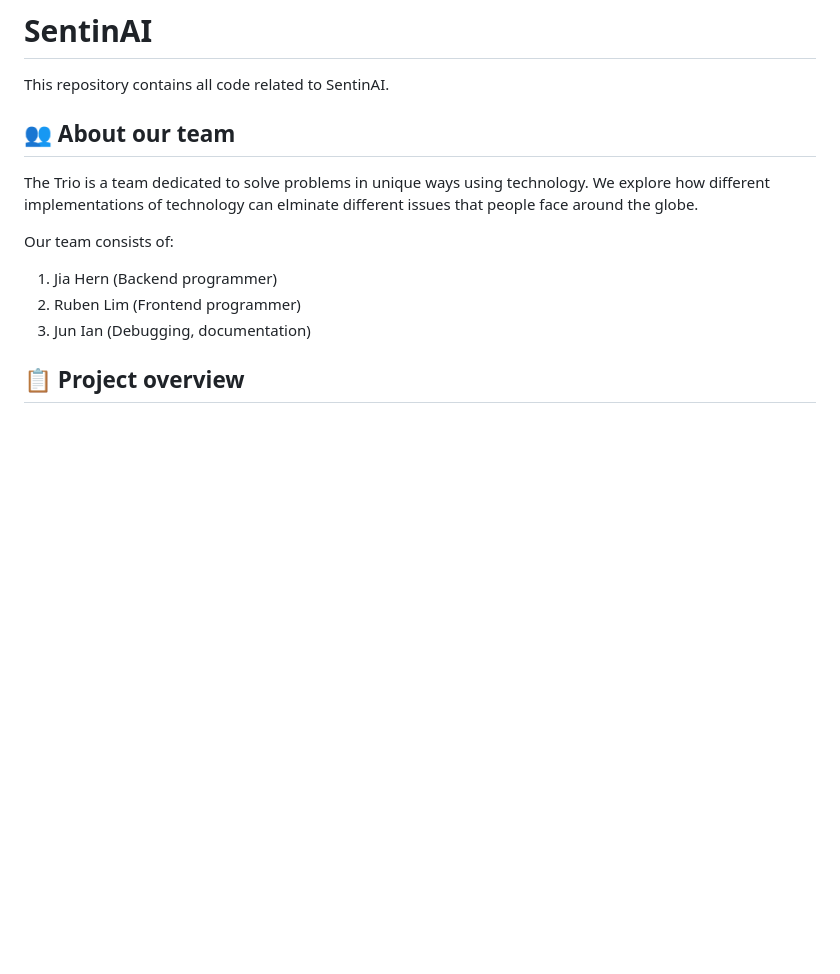
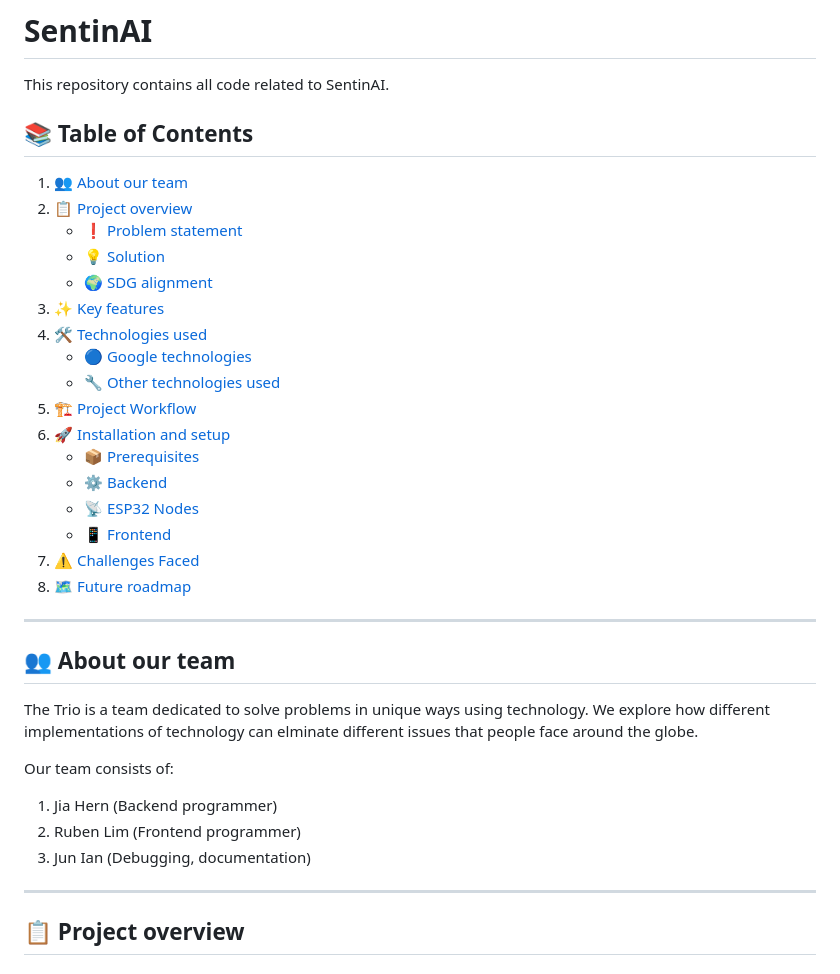
Before and after one commit to Infinite-Unknown/KitaHack2026, a Markdown page: README.md, the part around one of its changes. Rendered like a GitHub page; blank space fills up the shorter version.

Commit message:
Add table of contents

```diff
--- a/README.md
+++ b/README.md
@@ -1,6 +1,27 @@
 # SentinAI
 
 This repository contains all code related to SentinAI.
+
+## 📚 Table of Contents
+1. [👥 About our team](#-about-our-team)
+2. [📋 Project overview](#-project-overview)
+   - [❗ Problem statement](#-problem-statement)
+   - [💡 Solution](#-solution)
+   - [🌍 SDG alignment](#-sdg-alignment)
+3. [✨ Key features](#-key-features)
+4. [🛠️ Technologies used](#️-technologies-used)
+   - [🔵 Google technologies](#-google-technologies)
+   - [🔧 Other technologies used](#-other-technologies-used)
+5. [🏗️ Project Workflow](#️-project-workflow)
+6. [🚀 Installation and setup](#-installation-and-setup)
+   - [📦 Prerequisites](#-prerequisites)
+   - [⚙️ Backend](#️-backend)
+   - [📡 ESP32 Nodes](#-esp32-nodes)
+   - [📱 Frontend](#-frontend)
+7. [⚠️ Challenges Faced](#️-challenges-faced)
+8. [🗺️ Future roadmap](#️-future-roadmap)
+
+---
 
 ## 👥 About our team
 The Trio is a team dedicated to solve problems in unique ways using technology. We explore how different implementations of technology can elminate different issues that people face around the globe.
@@ -10,6 +31,8 @@ Our team consists of:
 1. Jia Hern (Backend programmer)
 2. Ruben Lim (Frontend programmer)
 3. Jun Ian (Debugging, documentation)
+
+---
 
 ## 📋 Project overview
 ### ❗ Problem statement
```
Also changed, not shown: other parts of README.md (+4 -0 lines).
